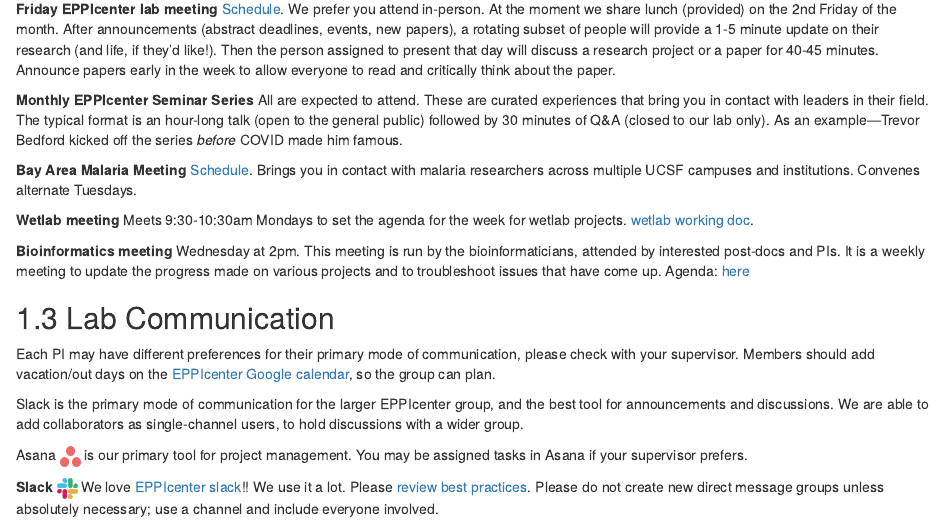
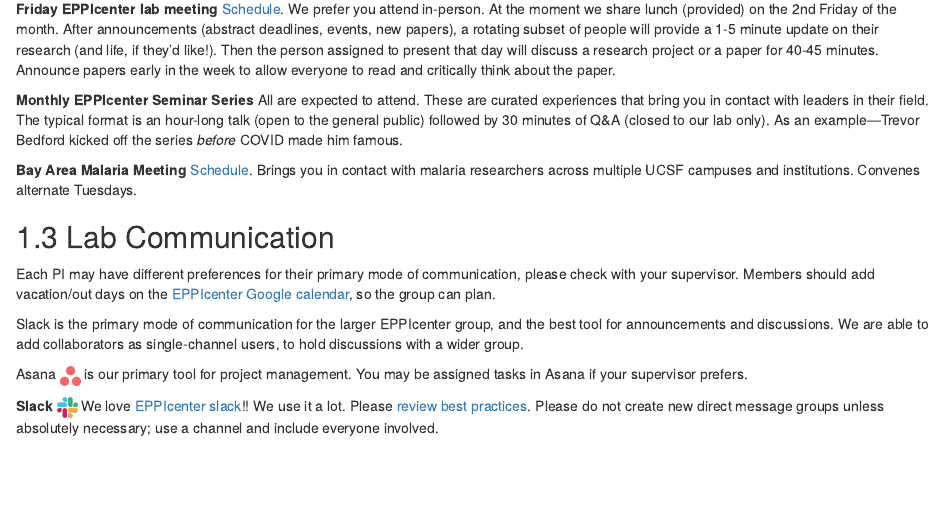
Before and after one commit to EPPIcenter/lab-handbook, an R Markdown document (01-getting-started.Rmd): the page in a window 1100 px wide, from 750 px down. Rendered offline with R 4.5, knitr and Pandoc, with nearby package versions; drawn as R Markdown's standard HTML page in place of the format the file asks for.

Commit message:
Updates to getting started
- Please remove Wetlab mtg & bioinformatics mtgs https://eppicenter.github.io/lab-handbook/getting-started.html#eppicenter-meetings
- submitting reimberesment link is broken- use this one https://supplychain.ucsf.edu/claim-expenses-reimbursement

```diff
--- a/01-getting-started.Rmd
+++ b/01-getting-started.Rmd
@@ -33,10 +33,6 @@
 **Monthly EPPIcenter Seminar Series** All are expected to attend. These are curated experiences that bring you in contact with leaders in their field. The typical format is an hour-long talk (open to the general public) followed by 30 minutes of Q&A (closed to our lab only). As an example—Trevor Bedford kicked off the series *before* COVID made him famous.
 
 **Bay Area Malaria Meeting** [Schedule](https://docs.google.com/spreadsheets/d/1rbsZsF4s6FoEHHqlyF2kO6J3m0H74vyWXMsBcdol-AY/edit?usp=sharing). Brings you in contact with malaria researchers across multiple UCSF campuses and institutions. Convenes alternate Tuesdays.
-
-**Wetlab meeting** Meets 9:30-10:30am Mondays to set the agenda for the week for wetlab projects.  [wetlab working doc](https://docs.google.com/document/d/1xRK_oTWA6lzEmS8GXSvCeib-i73gqmoZkbLftxnhljY/edit?usp=sharing).
-
-**Bioinformatics meeting** Wednesday at 2pm. This meeting is run by the bioinformaticians, attended by interested post-docs and PIs. It is a weekly meeting to update the progress made on various projects and to troubleshoot issues that have come up. Agenda: [here](https://docs.google.com/document/u/0/d/1Cl3sZ0PCqAqWtUMfv-BUmU0FEouD1hpqjFK83k6Lyjg/edit)
 
 
 ## Lab Communication
```
Also changed, not shown: 01-getting-started.Rmd (2 more changed lines).
